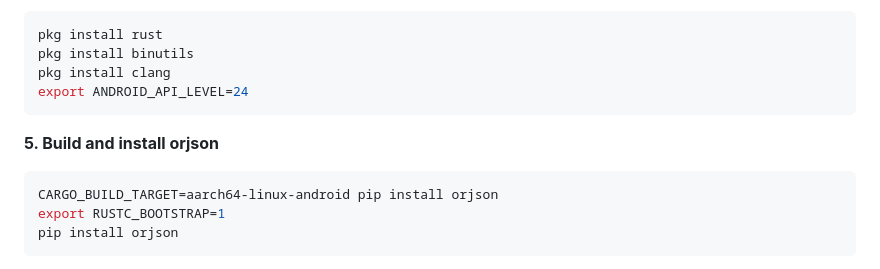
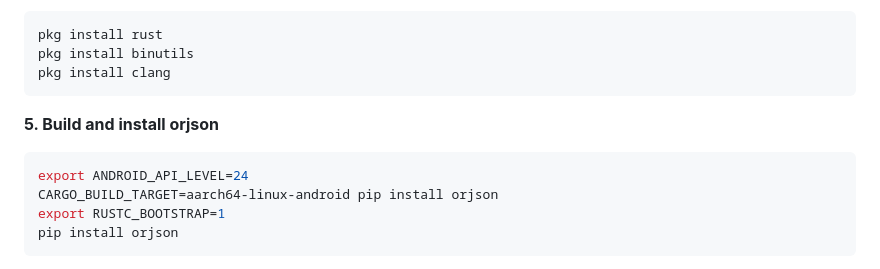
Before and after one commit to Kelvin-GS/distributed_matrix, a Markdown page: README.md, the part around the change. GitHub-like rendering.

````diff
--- a/README.md
+++ b/README.md
@@ -243,12 +243,12 @@ cd distributed_matrix
 pkg install rust
 pkg install binutils
 pkg install clang
-export ANDROID_API_LEVEL=24
 ```
 
 **5. Build and install orjson**
 
 ```bash
+export ANDROID_API_LEVEL=24
 CARGO_BUILD_TARGET=aarch64-linux-android pip install orjson
 export RUSTC_BOOTSTRAP=1
 pip install orjson
````
